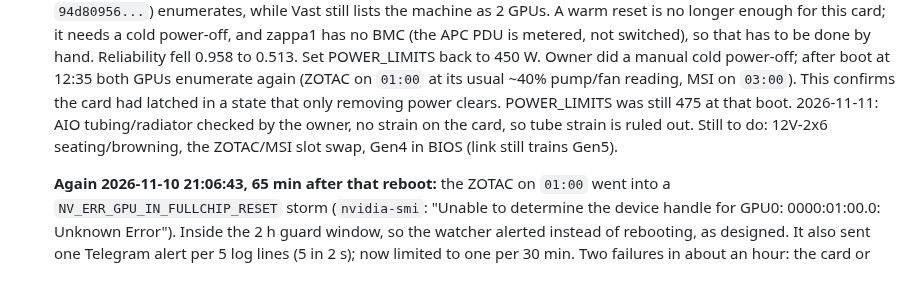
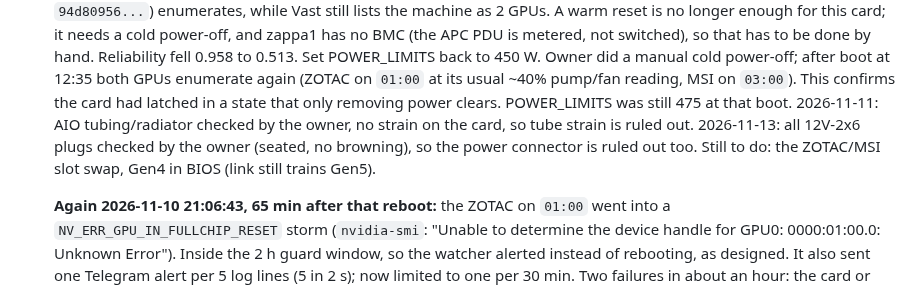
Before and after one commit to manishrony/ronyzap.github.io, a Markdown page: gpu-monitor/TROUBLESHOOTING-CDI-ERROR.md, the part around the change. Drawn GitHub-style.

Commit message:
zappa1: 12V-2x6 plugs checked, ruled out
Co-Authored-By: Claude Opus 5.5 <noreply@anthropic.com>
Claude-Session: https://claude.ai/code/session_012SebrQkyx5WsNByKuBeMse

```diff
--- a/gpu-monitor/TROUBLESHOOTING-CDI-ERROR.md
+++ b/gpu-monitor/TROUBLESHOOTING-CDI-ERROR.md
@@ -170,7 +170,7 @@
    Owner did a manual cold power-off; after boot at 12:35 both GPUs enumerate again (ZOTAC on
    `01:00` at its usual ~40% pump/fan reading, MSI on `03:00`). This confirms the card had
    latched in a state that only removing power clears. POWER_LIMITS was still 475 at that boot.
-   2026-11-11: AIO tubing/radiator checked by the owner, no strain on the card, so tube strain is ruled out. Still to do: 12V-2x6 seating/browning, the ZOTAC/MSI slot swap, Gen4 in BIOS (link still trains Gen5).
+   2026-11-11: AIO tubing/radiator checked by the owner, no strain on the card, so tube strain is ruled out. 2026-11-13: all 12V-2x6 plugs checked by the owner (seated, no browning), so the power connector is ruled out too. Still to do: the ZOTAC/MSI slot swap, Gen4 in BIOS (link still trains Gen5).
 
    **Again 2026-11-10 21:06:43, 65 min after that reboot:** the ZOTAC on `01:00` went into a
    `NV_ERR_GPU_IN_FULLCHIP_RESET` storm (`nvidia-smi`: "Unable to determine the device handle
```
